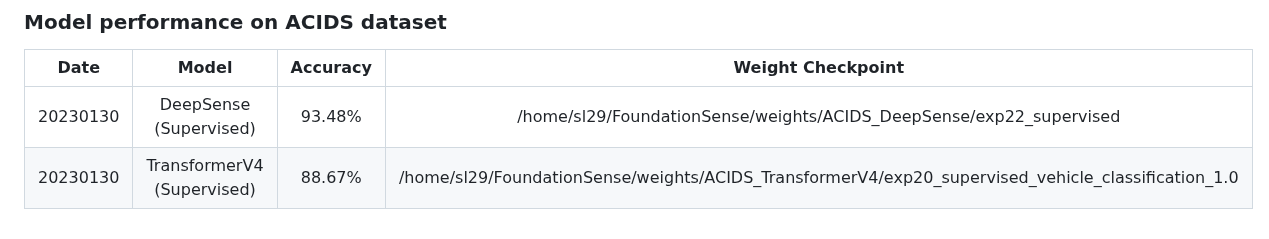
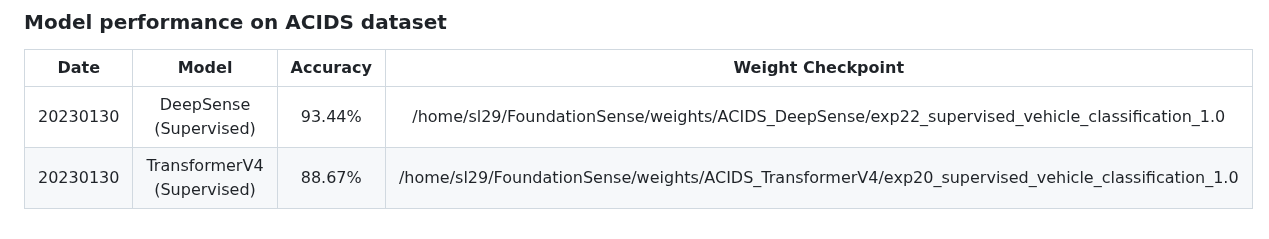
Before and after one commit to tomoyoshki/sensing-nn, a Markdown page: README.md, the part around the change. Drawn GitHub-style.

```diff
--- a/README.md
+++ b/README.md
@@ -61,5 +61,5 @@ CUDA_VISIBLE_DEVICES=0 python3 test.py -gpu=0 -dataset=Parkland -train_mode=cont
 
 |  Date       | Model |  Accuracy  | Weight Checkpoint   |
 | :---:       |    :----:     |   :----:   |      :---: |
-| 20230130    | DeepSense (Supervised)     |  93.48%   | /home/sl29/FoundationSense/weights/ACIDS_DeepSense/exp22_supervised           |
+| 20230130    | DeepSense (Supervised)     |  93.44%   | /home/sl29/FoundationSense/weights/ACIDS_DeepSense/exp22_supervised_vehicle_classification_1.0          |
 | 20230130    | TransformerV4 (Supervised) |  88.67%   | /home/sl29/FoundationSense/weights/ACIDS_TransformerV4/exp20_supervised_vehicle_classification_1.0       |
```
